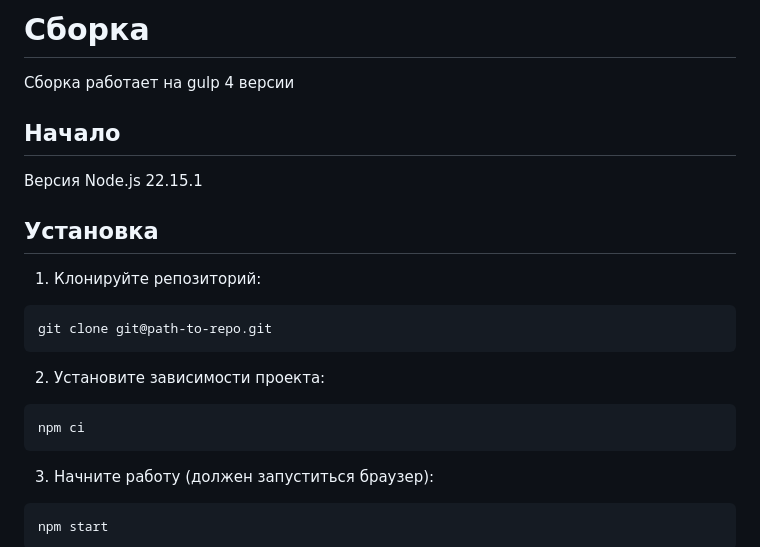
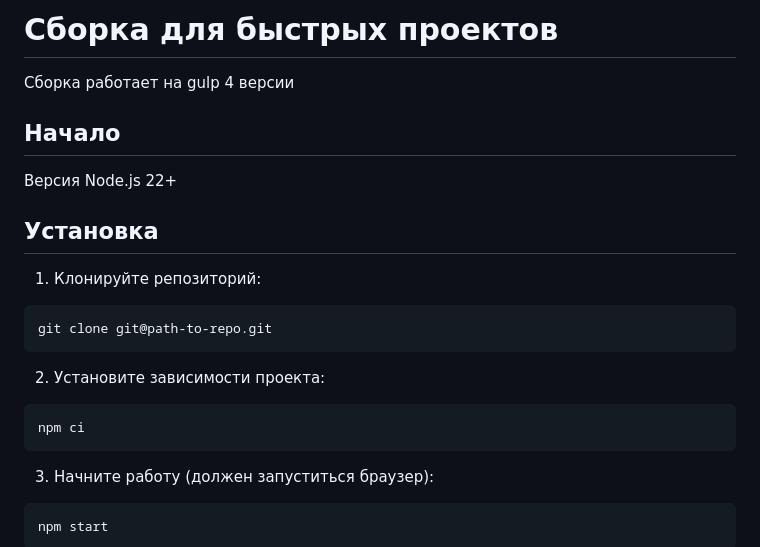
Before and after one commit to Ankhena/Teaboom, a Markdown page: README.md, the part around one of its changes. Rendered like a GitHub page.

Commit message:
For deploy

````diff
--- a/README.md
+++ b/README.md
@@ -1,10 +1,10 @@
-# Сборка
+# Сборка для быстрых проектов
 
 Сборка работает на gulp 4 версии
 
 ## Начало
 
-Версия Node.js 22.15.1
+Версия Node.js 22+
 
 ## Установка
 
@@ -13,11 +13,13 @@
 ```shell
 git clone git@path-to-repo.git
 ```
+
 2. Установите зависимости проекта:
 
 ```shell
 npm ci
 ```
+
 3. Начните работу (должен запуститься браузер):
 
 ```shell
````
Also changed, not shown: other parts of README.md (+1 -2 lines).
